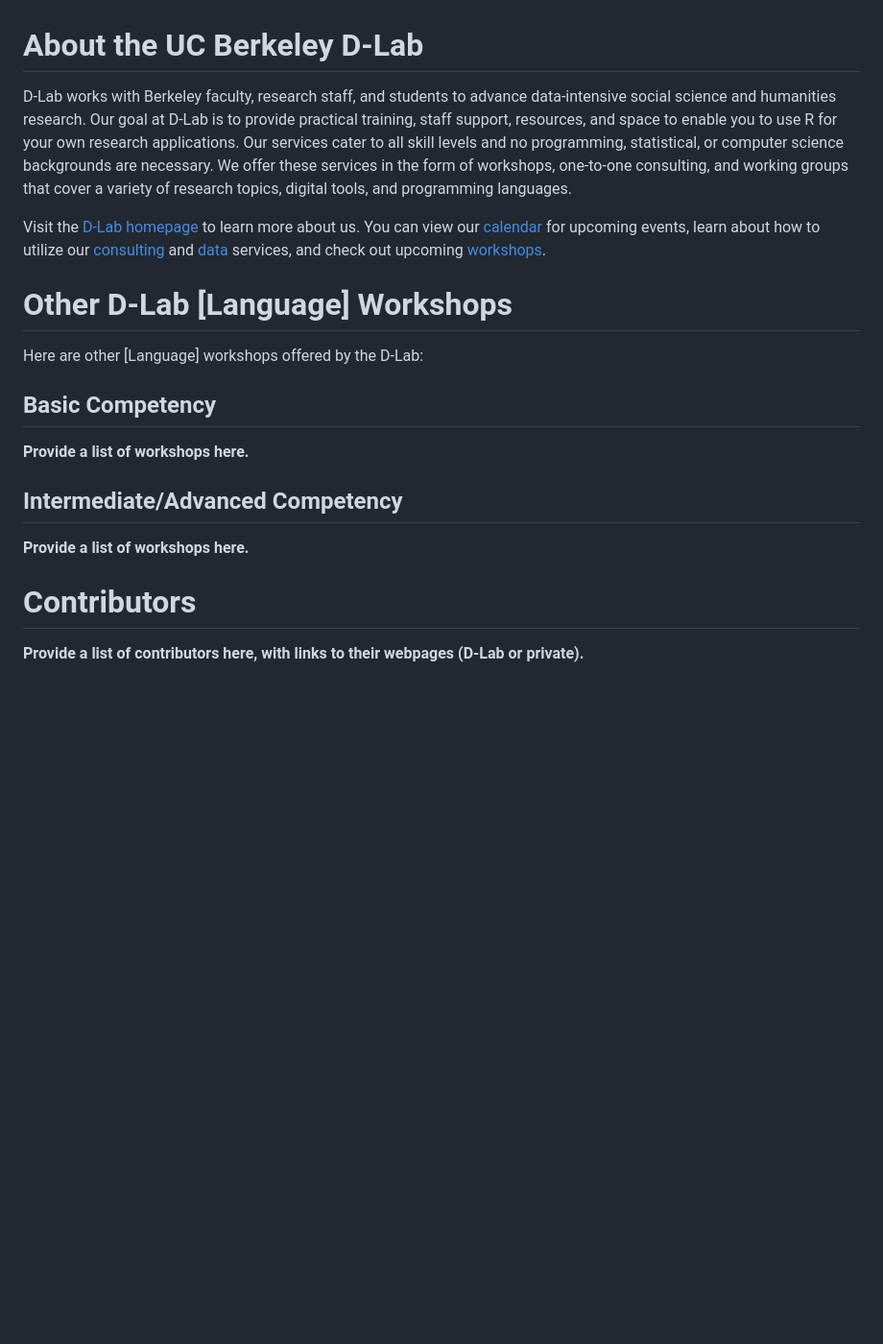
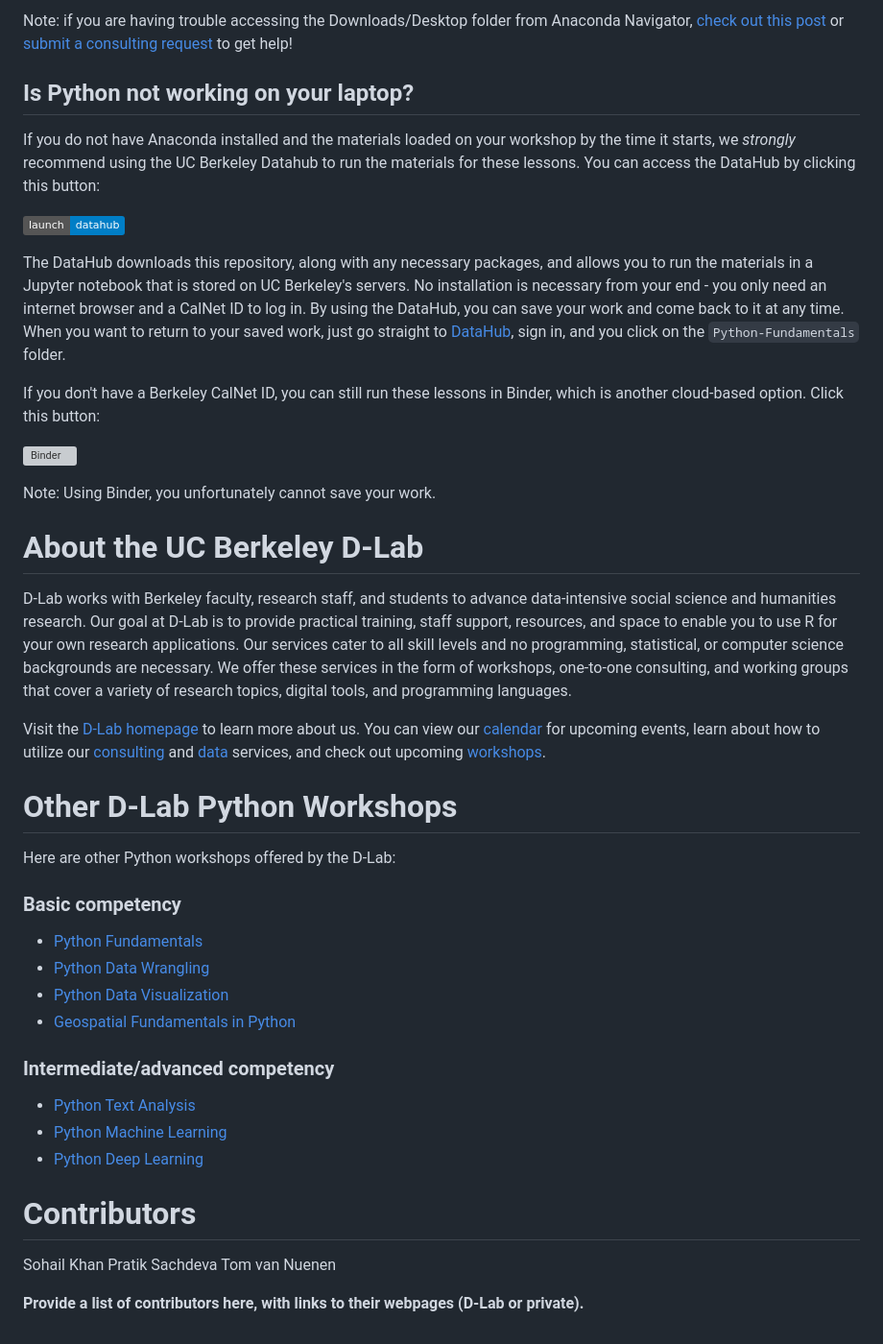
Before and after one commit to dlab-berkeley/Python-APIs-for-Large-Language-Models, a Markdown page: README.md, the part around the change printed below. Shown: that part at 96% size. Drawn GitHub-style; badges without logos; blank space fills up the shorter version; grey boxes are pictures that could not be loaded.

```diff
--- a/README.md
+++ b/README.md
@@ -90,4 +60,19 @@ Check out the following resources to learn more about [Workshop topics]:
 
+Note: if you are having trouble accessing the Downloads/Desktop folder from Anaconda Navigator, [check out this post](https://docs.anaconda.com/free/navigator/troubleshooting/) or [submit a consulting request](https://dlab.berkeley.edu/consulting/submit-consulting-request) to get help!
+
+## Is Python not working on your laptop?
+
+If you do not have Anaconda installed and the materials loaded on your workshop by the time it starts, we *strongly* recommend using the UC Berkeley Datahub to run the materials for these lessons. You can access the DataHub by clicking this button:
+
+[![Datahub](https://img.shields.io/badge/launch-datahub-blue)](http://dlab.datahub.berkeley.edu/hub/user-redirect/git-pull?repo=https%3A%2F%2Fgithub.com%2Fdlab-berkeley%2FPython-Fundamentals&urlpath=lab%2Ftree%2FPython-Fundamentals%2F)
+
+The DataHub downloads this repository, along with any necessary packages, and allows you to run the materials in a Jupyter notebook that is stored on UC Berkeley's servers. No installation is necessary from your end - you only need an internet browser and a CalNet ID to log in. By using the DataHub, you can save your work and come back to it at any time. When you want to return to your saved work, just go straight to [DataHub](https://datahub.berkeley.edu), sign in, and you click on the `Python-Fundamentals` folder.
+
+If you don't have a Berkeley CalNet ID, you can still run these lessons in Binder, which is another cloud-based option. Click this button:
+
+[![Binder](https://mybinder.org/badge_logo.svg)](https://mybinder.org/v2/gh/dlab-berkeley/Python-Fundamentals/HEAD)
+
+Note: Using Binder, you unfortunately cannot save your work.
 
 # About the UC Berkeley D-Lab
 
@@ -95,19 +80,27 @@ D-Lab works with Berkeley faculty, research staff, and students to advance data-
 
 Visit the [D-Lab homepage](https://dlab.berkeley.edu/) to learn more about us. You can view our [calendar](https://dlab.berkeley.edu/events/calendar) for upcoming events, learn about how to utilize our [consulting](https://dlab.berkeley.edu/consulting) and [data](https://dlab.berkeley.edu/data) services, and check out upcoming [workshops](https://dlab.berkeley.edu/events/workshops).
 
-# Other D-Lab [Language] Workshops
+# Other D-Lab Python Workshops
 
-Here are other [Language] workshops offered by the D-Lab:
+Here are other Python workshops offered by the D-Lab:
 
-## Basic Competency
+### Basic competency
 
-**Provide a list of workshops here.**
+* [Python Fundamentals](https://github.com/dlab-berkeley/Python-Fundamentals)
+* [Python Data Wrangling](https://github.com/dlab-berkeley/Python-Data-Wrangling)
+* [Python Data Visualization](https://github.com/dlab-berkeley/Python-Data-Visualization)
+* [Geospatial Fundamentals in Python](https://github.com/dlab-berkeley/Geospatial-Fundamentals-in-Python)
 
-## Intermediate/Advanced Competency
+### Intermediate/advanced competency
 
-**Provide a list of workshops here.**
+* [Python Text Analysis](https://github.com/dlab-berkeley/python-text-analysis)
+* [Python Machine Learning](https://github.com/dlab-berkeley/python-machine-learning)
+* [Python Deep Learning](https://github.com/dlab-berkeley/python-deep-learning)
 
 # Contributors
+Sohail Khan
+Pratik Sachdeva
+Tom van Nuenen
 
 **Provide a list of contributors here, with links to their webpages (D-Lab or
 private).**
```
Also changed, not shown: other parts of README.md (+24 -54 lines).
